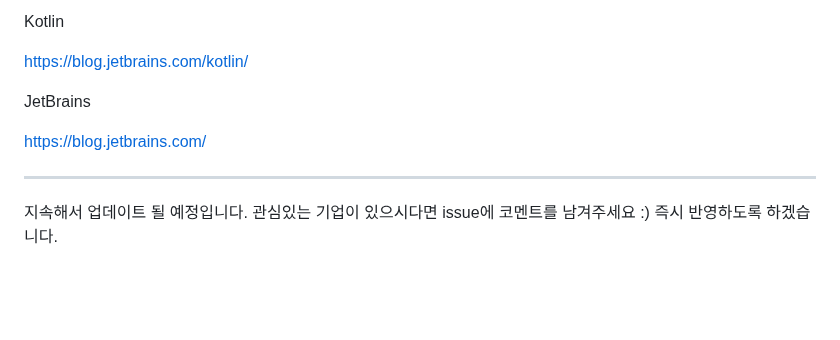
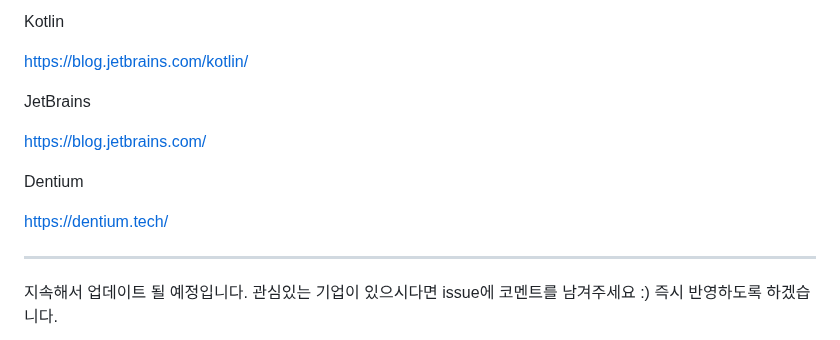
Before and after one commit to seongkyu-lim/TechBlogs, a Markdown page: README.md, the part around the change. Rendered like a GitHub page; blank space fills up the shorter version.

Commit message:
Update README.md (#10)
Add Dentium

```diff
--- a/README.md
+++ b/README.md
@@ -277,6 +277,10 @@ JetBrains
 
 https://blog.jetbrains.com/
 
+Dentium
+
+https://dentium.tech/
+
 ----------
 
 지속해서 업데이트 될 예정입니다.
```
